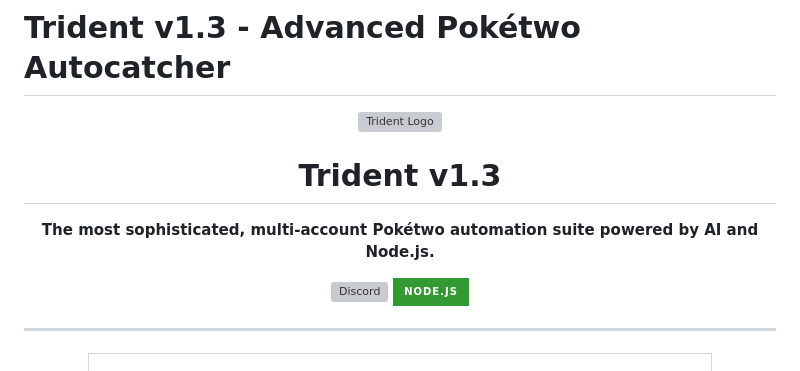
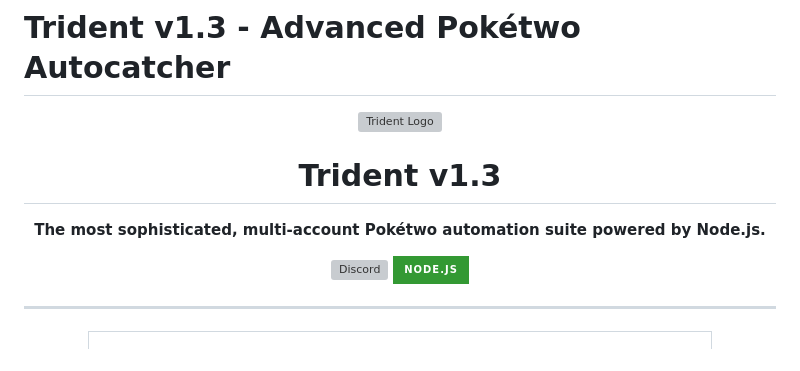
Before and after one commit to scentx/Trident-V.3---poketwo-autocatcher, a Markdown page: README.md, the part around the change. Rendered like a GitHub page; badges without logos; grey boxes are pictures that could not be loaded.

```diff
--- a/README.md
+++ b/README.md
@@ -6,7 +6,7 @@
 </p>
 
 <p align="center">
-  <strong>The most sophisticated, multi-account Pokétwo automation suite powered by AI and Node.js.</strong>
+  <strong>The most sophisticated, multi-account Pokétwo automation suite powered by Node.js.</strong>
 </p>
 
 <p align="center">
```
